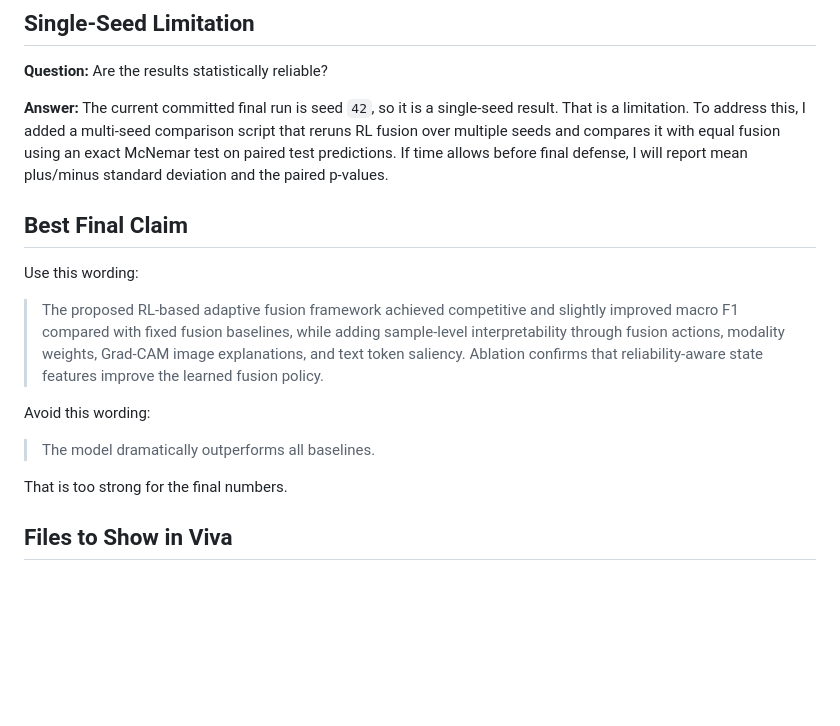
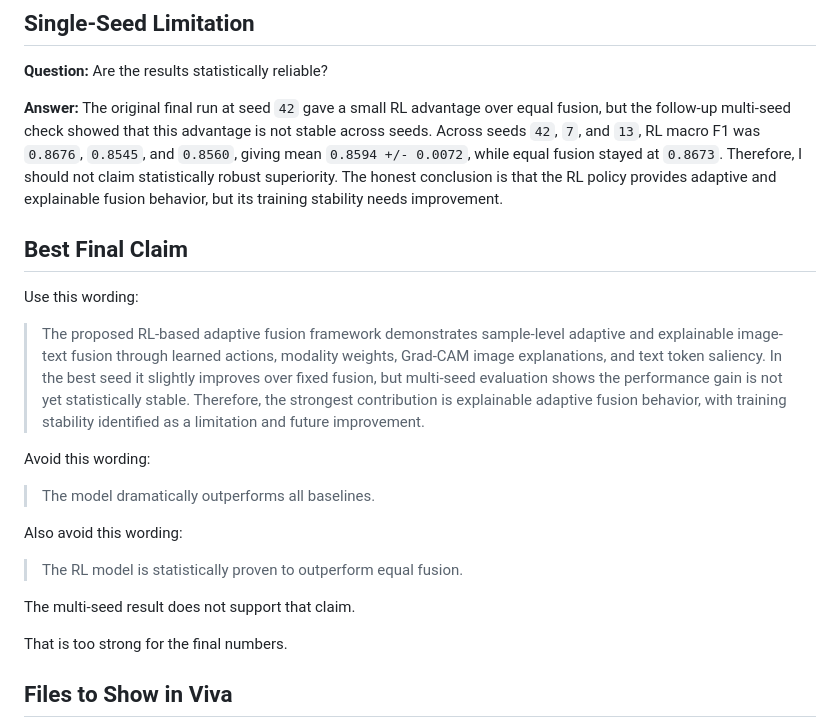
Before and after one commit to Nishanth075/fake-news-rl-fusion, a Markdown page: docs/viva_defense_sheet.md, the part around the change. Drawn GitHub-style; blank space fills up the shorter version.

Commit message:
Update viva defense with seed stability caveat

```diff
--- a/docs/viva_defense_sheet.md
+++ b/docs/viva_defense_sheet.md
@@ -166,17 +166,23 @@ Missing images were not synthetically filled; unavailable images were excluded f
 
 **Question:** Are the results statistically reliable?
 
-**Answer:** The current committed final run is seed `42`, so it is a single-seed result. That is a limitation. To address this, I added a multi-seed comparison script that reruns RL fusion over multiple seeds and compares it with equal fusion using an exact McNemar test on paired test predictions. If time allows before final defense, I will report mean plus/minus standard deviation and the paired p-values.
+**Answer:** The original final run at seed `42` gave a small RL advantage over equal fusion, but the follow-up multi-seed check showed that this advantage is not stable across seeds. Across seeds `42`, `7`, and `13`, RL macro F1 was `0.8676`, `0.8545`, and `0.8560`, giving mean `0.8594 +/- 0.0072`, while equal fusion stayed at `0.8673`. Therefore, I should not claim statistically robust superiority. The honest conclusion is that the RL policy provides adaptive and explainable fusion behavior, but its training stability needs improvement.
 
 ## Best Final Claim
 
 Use this wording:
 
-> The proposed RL-based adaptive fusion framework achieved competitive and slightly improved macro F1 compared with fixed fusion baselines, while adding sample-level interpretability through fusion actions, modality weights, Grad-CAM image explanations, and text token saliency. Ablation confirms that reliability-aware state features improve the learned fusion policy.
+> The proposed RL-based adaptive fusion framework demonstrates sample-level adaptive and explainable image-text fusion through learned actions, modality weights, Grad-CAM image explanations, and text token saliency. In the best seed it slightly improves over fixed fusion, but multi-seed evaluation shows the performance gain is not yet statistically stable. Therefore, the strongest contribution is explainable adaptive fusion behavior, with training stability identified as a limitation and future improvement.
 
 Avoid this wording:
 
 > The model dramatically outperforms all baselines.
+
+Also avoid this wording:
+
+> The RL model is statistically proven to outperform equal fusion.
+
+The multi-seed result does not support that claim.
 
 That is too strong for the final numbers.
 
```
